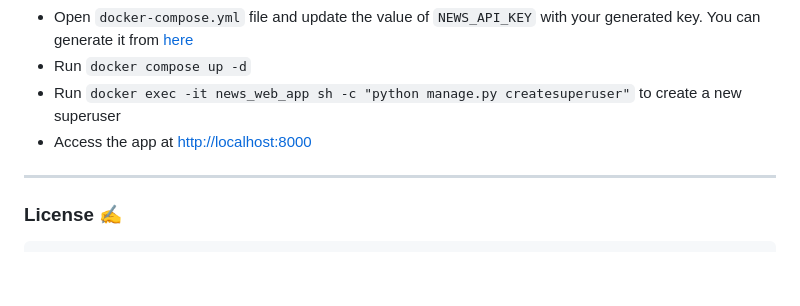
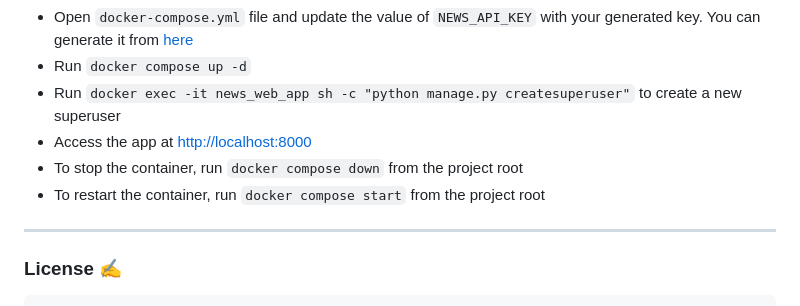
Before and after one commit to Akash1362000/News-Web-App, a Markdown page: README.md, the part around the change. Drawn GitHub-style; blank space fills up the shorter version.

```diff
--- a/README.md
+++ b/README.md
@@ -107,6 +107,8 @@ If you want to use Docker to run this project, you need to do the following step
 - Run `docker compose up -d`
 - Run `docker exec -it news_web_app sh -c "python manage.py createsuperuser"` to create a new superuser
 - Access the app at [http://localhost:8000](http://localhost:8000)
+- To stop the container, run `docker compose down` from the project root
+- To restart the container, run `docker compose start` from the project root
 
 ---
 
```
